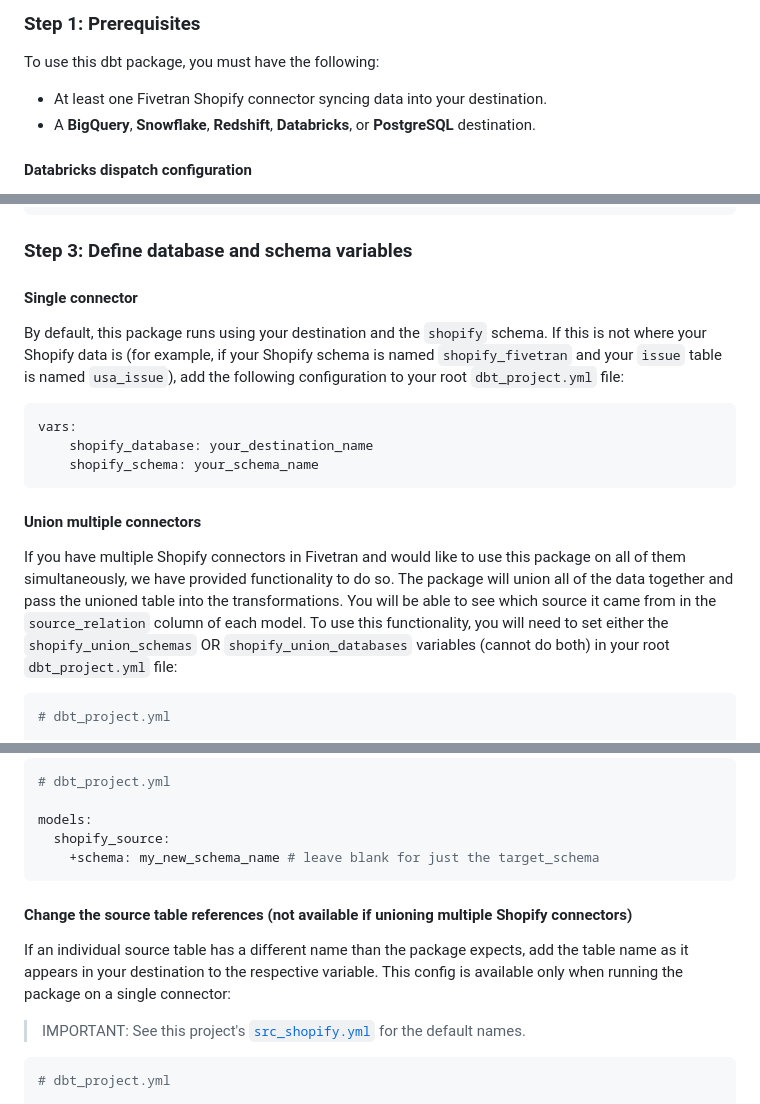
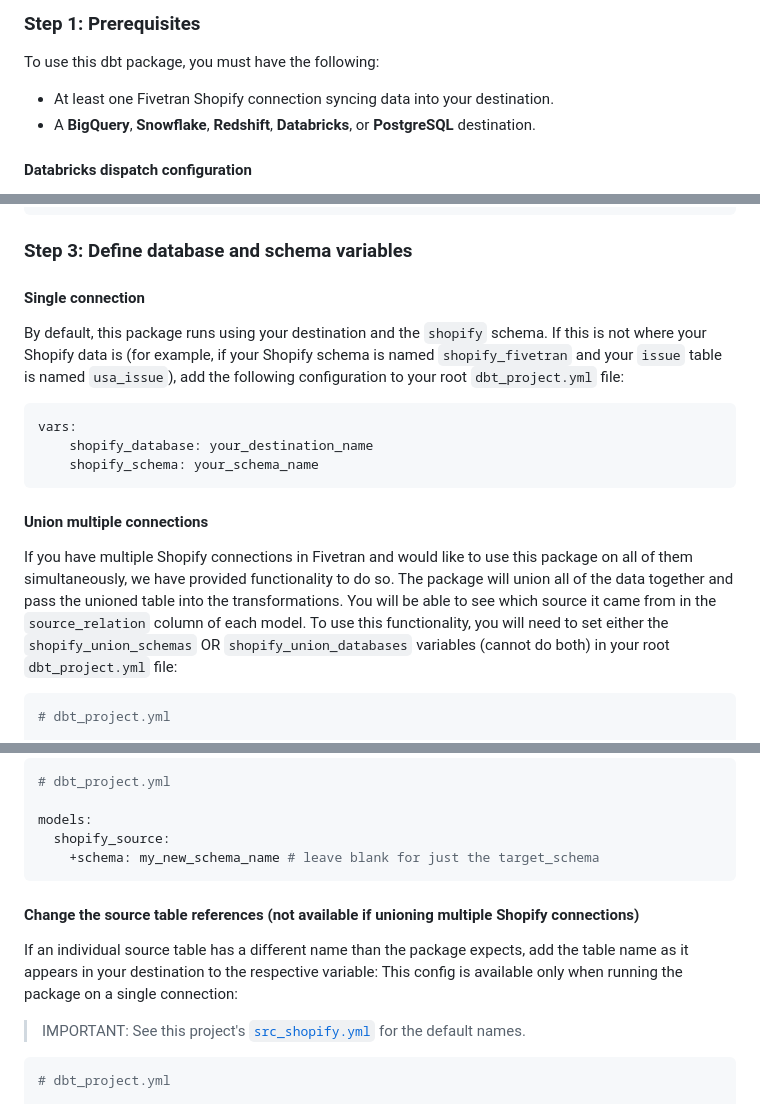
Before and after one commit to fivetran/dbt_shopify_source, a Markdown page: README.md, 3 parts joined by grey strips. Rendered like a GitHub page.

````diff
--- a/README.md
+++ b/README.md
@@ -28,7 +28,7 @@
 ## How do I use the dbt package?
 ### Step 1: Prerequisites
 To use this dbt package, you must have the following:
-- At least one Fivetran Shopify connector syncing data into your destination.
+- At least one Fivetran Shopify connection syncing data into your destination.
 - A **BigQuery**, **Snowflake**, **Redshift**, **Databricks**, or **PostgreSQL** destination.
 
 #### Databricks dispatch configuration
@@ -49,7 +49,7 @@ packages:
 ```
 
 ### Step 3: Define database and schema variables
-#### Single connector
+#### Single connection
 By default, this package runs using your destination and the `shopify` schema. If this is not where your Shopify data is (for example, if your Shopify schema is named `shopify_fivetran` and your `issue` table is named `usa_issue`), add the following configuration to your root `dbt_project.yml` file:
 
 ```yml
@@ -58,8 +58,8 @@ vars:
     shopify_schema: your_schema_name
 ```
 
-#### Union multiple connectors
-If you have multiple Shopify connectors in Fivetran and would like to use this package on all of them simultaneously, we have provided functionality to do so. The package will union all of the data together and pass the unioned table into the transformations. You will be able to see which source it came from in the `source_relation` column of each model. To use this functionality, you will need to set either the `shopify_union_schemas` OR `shopify_union_databases` variables (cannot do both) in your root `dbt_project.yml` file:
+#### Union multiple connections
+If you have multiple Shopify connections in Fivetran and would like to use this package on all of them simultaneously, we have provided functionality to do so. The package will union all of the data together and pass the unioned table into the transformations. You will be able to see which source it came from in the `source_relation` column of each model. To use this functionality, you will need to set either the `shopify_union_schemas` OR `shopify_union_databases` variables (cannot do both) in your root `dbt_project.yml` file:
 
 ```yml
 # dbt_project.yml
@@ -142,8 +142,10 @@ models:
     +schema: my_new_schema_name # leave blank for just the target_schema
 ```
 
-#### Change the source table references (not available if unioning multiple Shopify connectors)
-If an individual source table has a different name than the package expects, add the table name as it appears in your destination to the respective variable.  This config is available only when running the package on a single connector:
+
+#### Change the source table references (not available if unioning multiple Shopify connections)
+If an individual source table has a different name than the package expects, add the table name as it appears in your destination to the respective variable: This config is available only when running the package on a single connection:
+
 > IMPORTANT: See this project's [`src_shopify.yml`](https://github.com/fivetran/dbt_shopify_source/blob/main/models/src_shopify.yml) for the default names.
 
 ```yml
````
Also changed, not shown: CHANGELOG.md (+3 -0 lines).
